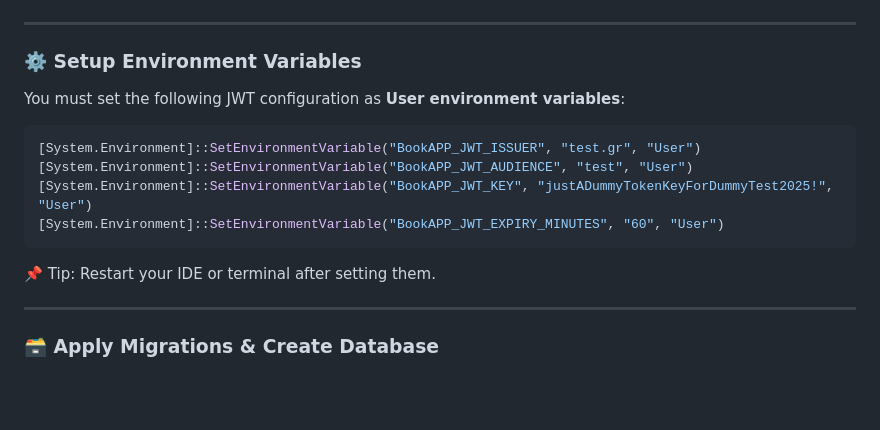
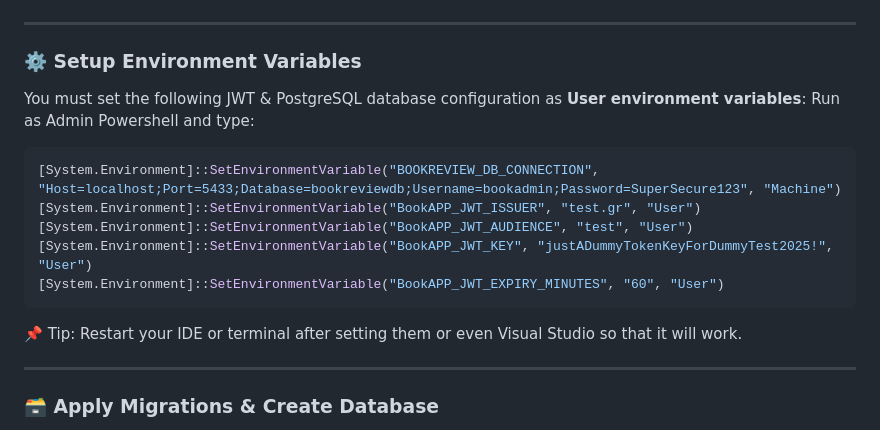
Before and after one commit to Chris-Sid/BookReviewApp, a Markdown page: README.md, the part around the change. Rendered like a GitHub page; blank space fills up the shorter version.

````diff
--- a/README.md
+++ b/README.md
@@ -41,16 +41,17 @@ docker run -d -p 5433:5432 --name bookreview-postgres \
 
 ### ⚙️ Setup Environment Variables
 
-You must set the following JWT configuration as **User environment variables**:
-
+You must set the following JWT & PostgreSQL database configuration as **User environment variables**:
+Run as Admin Powershell and type:
 ```powershell
+[System.Environment]::SetEnvironmentVariable("BOOKREVIEW_DB_CONNECTION", "Host=localhost;Port=5433;Database=bookreviewdb;Username=bookadmin;Password=SuperSecure123", "Machine")
 [System.Environment]::SetEnvironmentVariable("BookAPP_JWT_ISSUER", "test.gr", "User")
 [System.Environment]::SetEnvironmentVariable("BookAPP_JWT_AUDIENCE", "test", "User")
 [System.Environment]::SetEnvironmentVariable("BookAPP_JWT_KEY", "justADummyTokenKeyForDummyTest2025!", "User")
 [System.Environment]::SetEnvironmentVariable("BookAPP_JWT_EXPIRY_MINUTES", "60", "User")
 ```
 
-📌 Tip: Restart your IDE or terminal after setting them.
+📌 Tip: Restart your IDE or terminal after setting them or even Visual Studio so that it will work.
 
 ---
 
````
